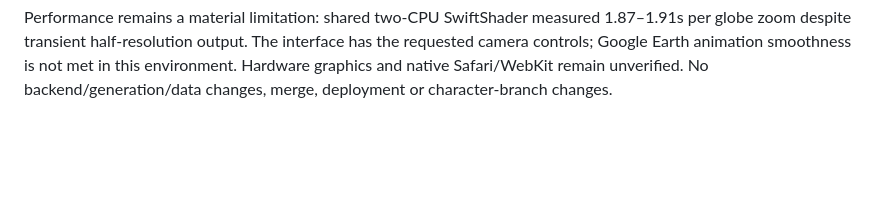
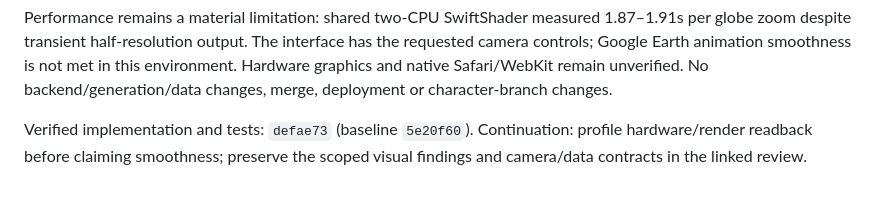
Before and after one commit to syouyoshino/HAMMER-WORLD, a Markdown page: docs/branches/map-generation.md, the part around the change. Rendered like a GitHub page; blank space fills up the shorter version.

Commit message:
Record system navigation release candidate reference

```diff
--- a/docs/branches/map-generation.md
+++ b/docs/branches/map-generation.md
@@ -873,3 +873,7 @@ Performance remains a material limitation: shared two-CPU SwiftShader measured
 has the requested camera controls; Google Earth animation smoothness is not met
 in this environment. Hardware graphics and native Safari/WebKit remain unverified.
 No backend/generation/data changes, merge, deployment or character-branch changes.
+
+Verified implementation and tests: `defae73` (baseline `5e20f60`). Continuation:
+profile hardware/render readback before claiming smoothness; preserve the scoped
+visual findings and camera/data contracts in the linked review.
```
Also changed, not shown: docs/reviews/navigation-and-tinted-ui.md (+3 -0 lines).
